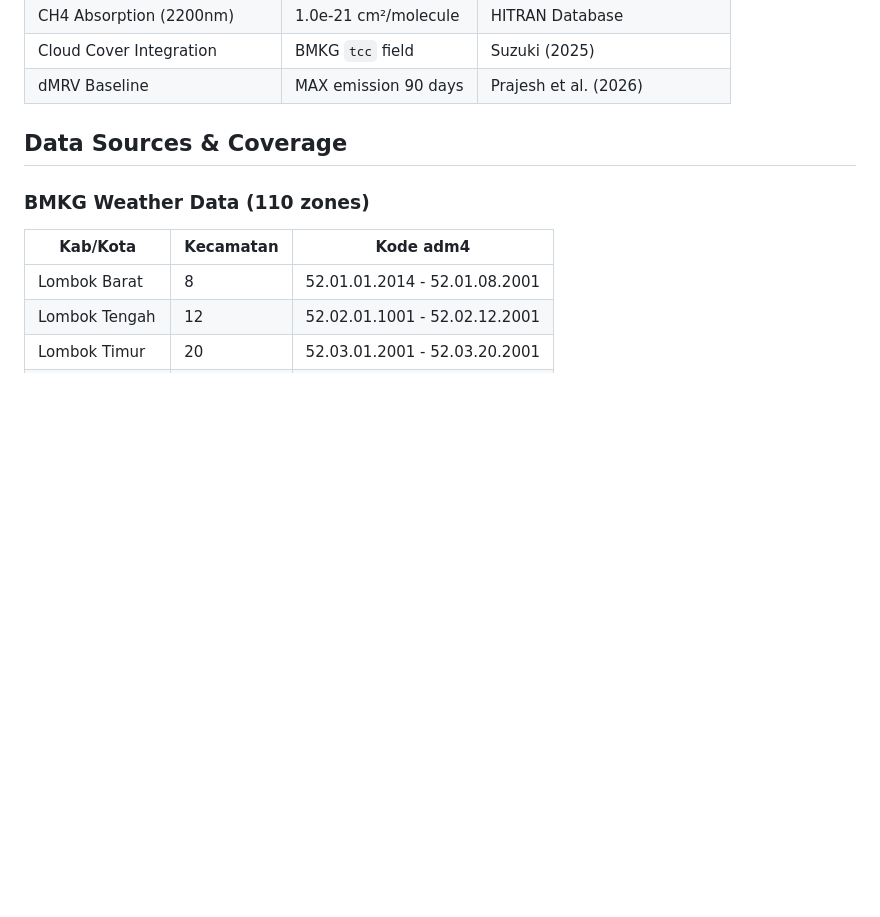
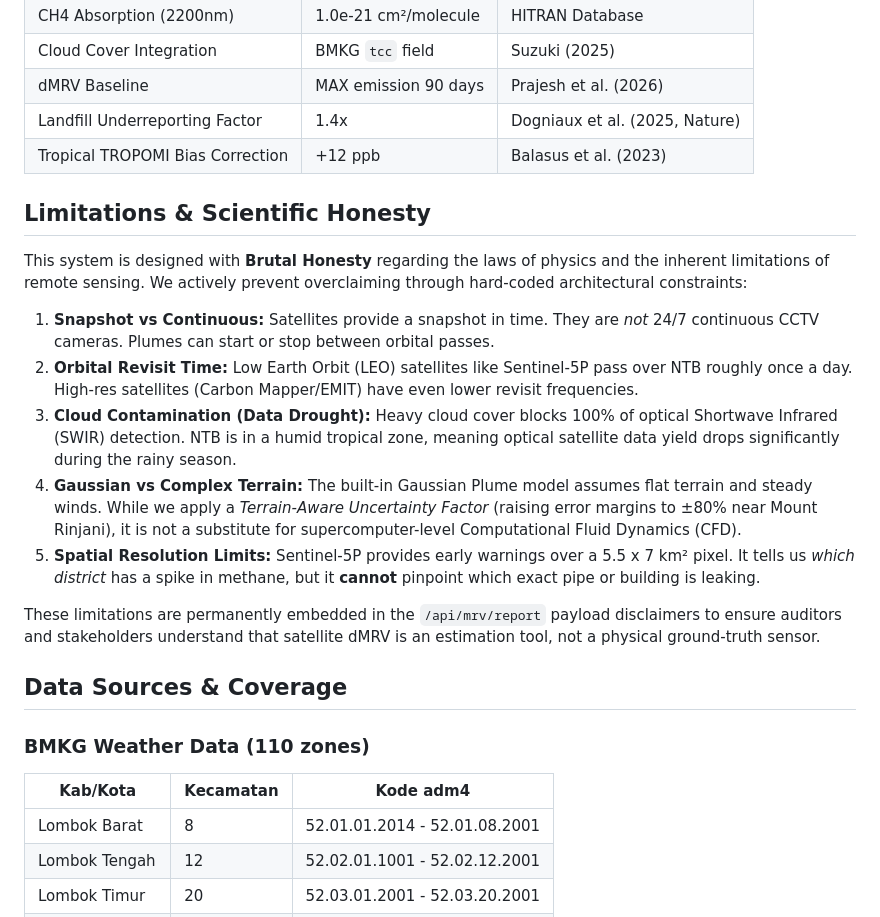
Before and after one commit to rizkiagustiawan/methane-spatial-monitor-ntb, a Markdown page: README.md, the part around the change. Drawn GitHub-style; blank space fills up the shorter version.

Commit message:
docs: add limitations and scientific honesty block

```diff
--- a/README.md
+++ b/README.md
@@ -189,6 +189,19 @@ Based on Tanager-1 satellite specifications (Source: Carbon Mapper Product Guide
 | CH4 Absorption (2200nm) | 1.0e-21 cm²/molecule | HITRAN Database |
 | Cloud Cover Integration | BMKG `tcc` field | Suzuki (2025) |
 | dMRV Baseline | MAX emission 90 days | Prajesh et al. (2026) |
+| Landfill Underreporting Factor | 1.4x | Dogniaux et al. (2025, Nature) |
+| Tropical TROPOMI Bias Correction | +12 ppb | Balasus et al. (2023) |
+
+## Limitations & Scientific Honesty
+This system is designed with **Brutal Honesty** regarding the laws of physics and the inherent limitations of remote sensing. We actively prevent overclaiming through hard-coded architectural constraints:
+
+1. **Snapshot vs Continuous:** Satellites provide a snapshot in time. They are *not* 24/7 continuous CCTV cameras. Plumes can start or stop between orbital passes.
+2. **Orbital Revisit Time:** Low Earth Orbit (LEO) satellites like Sentinel-5P pass over NTB roughly once a day. High-res satellites (Carbon Mapper/EMIT) have even lower revisit frequencies.
+3. **Cloud Contamination (Data Drought):** Heavy cloud cover blocks 100% of optical Shortwave Infrared (SWIR) detection. NTB is in a humid tropical zone, meaning optical satellite data yield drops significantly during the rainy season.
+4. **Gaussian vs Complex Terrain:** The built-in Gaussian Plume model assumes flat terrain and steady winds. While we apply a *Terrain-Aware Uncertainty Factor* (raising error margins to ±80% near Mount Rinjani), it is not a substitute for supercomputer-level Computational Fluid Dynamics (CFD).
+5. **Spatial Resolution Limits:** Sentinel-5P provides early warnings over a 5.5 x 7 km² pixel. It tells us *which district* has a spike in methane, but it **cannot** pinpoint which exact pipe or building is leaking.
+
+These limitations are permanently embedded in the `/api/mrv/report` payload disclaimers to ensure auditors and stakeholders understand that satellite dMRV is an estimation tool, not a physical ground-truth sensor.
 
 ## Data Sources & Coverage
 
```
